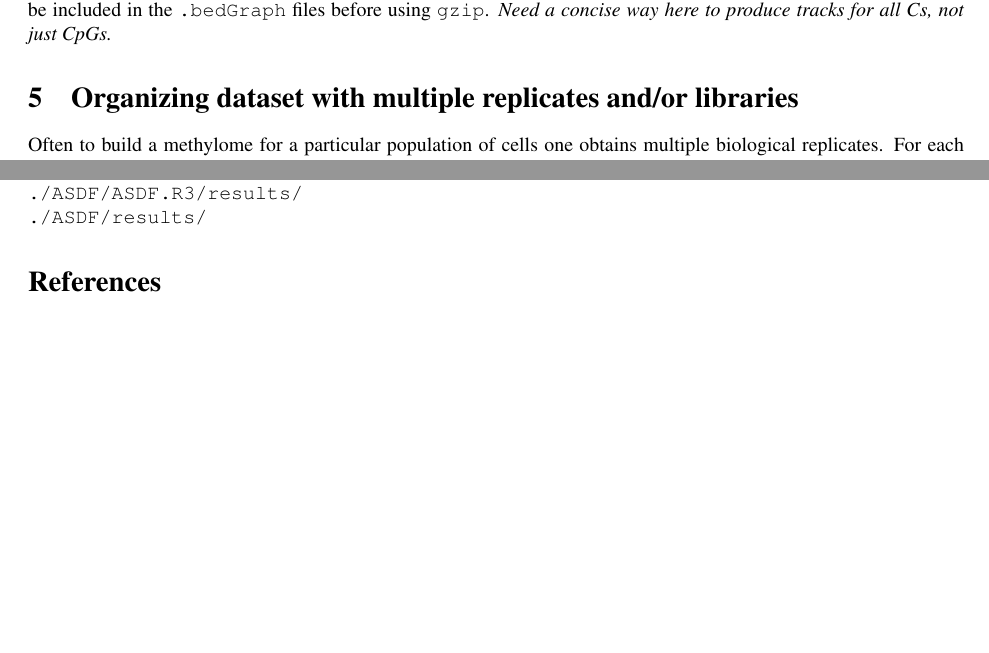
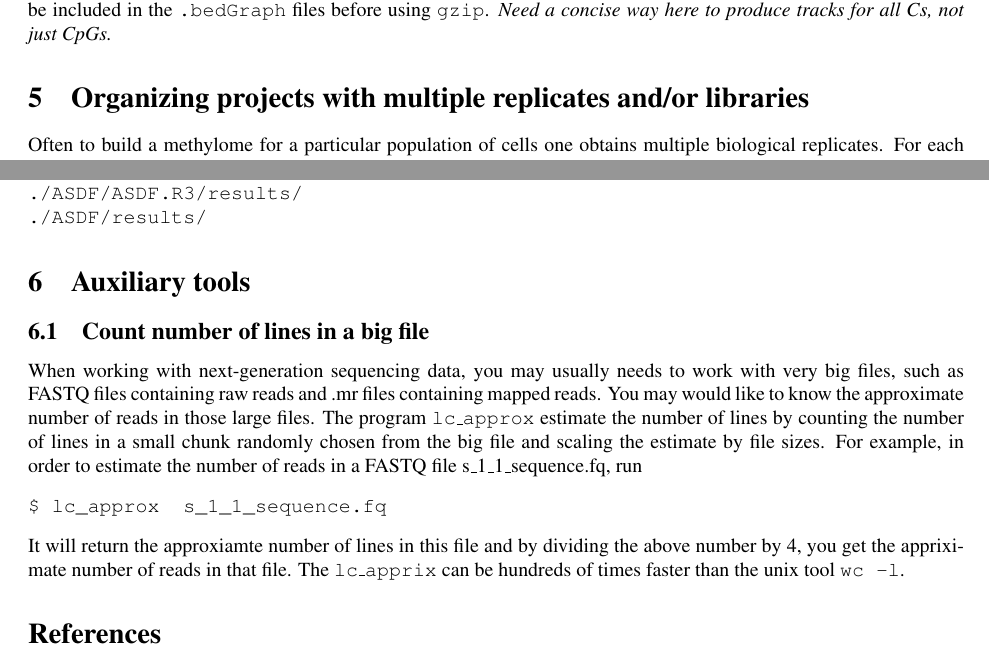
Before and after one commit to smithlabcode/methpipe, a LaTeX document (docs/methpipe-manual.tex): two parts of pages 12 and 14 of 14, joined at a grey line, cut so that both start at the same text, the shorter picture padded with empty space. Compiled offline with pdfLaTeX.

Commit message:
add documentation for lc_approx. All info. related to such utility tools should go to this section

```diff
--- a/docs/methpipe-manual.tex
+++ b/docs/methpipe-manual.tex
@@ -1129,7 +1129,7 @@ browser. If track headers are desired, they can be included in the
 % \end{verbatim}
 
 
-\section{Organizing dataset with multiple replicates and/or libraries}
+\section{Organizing projects with multiple replicates and/or libraries}
 \label{sec:organ-datas-with}
 
 Often to build a methylome for a particular population of cells one
@@ -1252,6 +1252,29 @@ results in the following directories.
 \end{verbatim}
 
 
+\section{Auxiliary tools}
+\label{sec:auxiliary-tools}
+
+\subsection{Count number of lines in a big file}
+\label{sec:count-number-lines}
+
+When working with next-generation sequencing data, you may usually
+needs to work with very big files, such as FASTQ files containing raw
+reads and .mr files containing mapped reads. You may would like to
+know the approximate number of reads in those large files. The program
+\prog{lc\_approx} estimate the number of lines by counting the number
+of lines in a small chunk randomly chosen from the big file and
+scaling the estimate by file sizes. For example, in order to estimate
+the number of reads in a FASTQ file s\_1\_1\_sequence.fq, run
+\begin{verbatim}
+$ lc_approx  s_1_1_sequence.fq
+\end{verbatim}
+It will return the approxiamte number of lines in this file and by
+dividing the above number by 4, you get the appriximate number of
+reads in that file.  The \prog{lc\_apprix} can be hundreds of times
+faster than the unix tool \prog{wc -l}.
+
+
 
 \bibliographystyle{plain}
 \bibliography{biblio}
```
